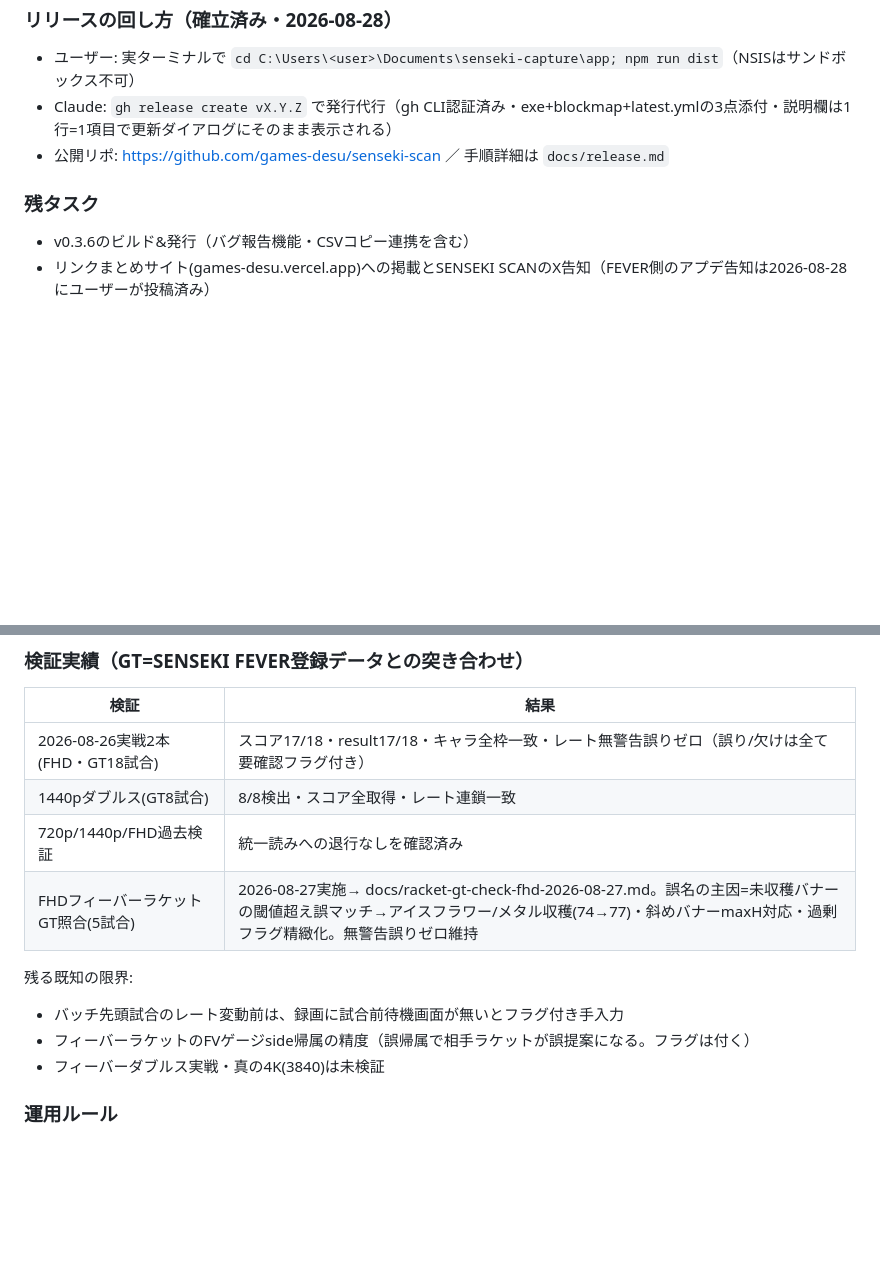
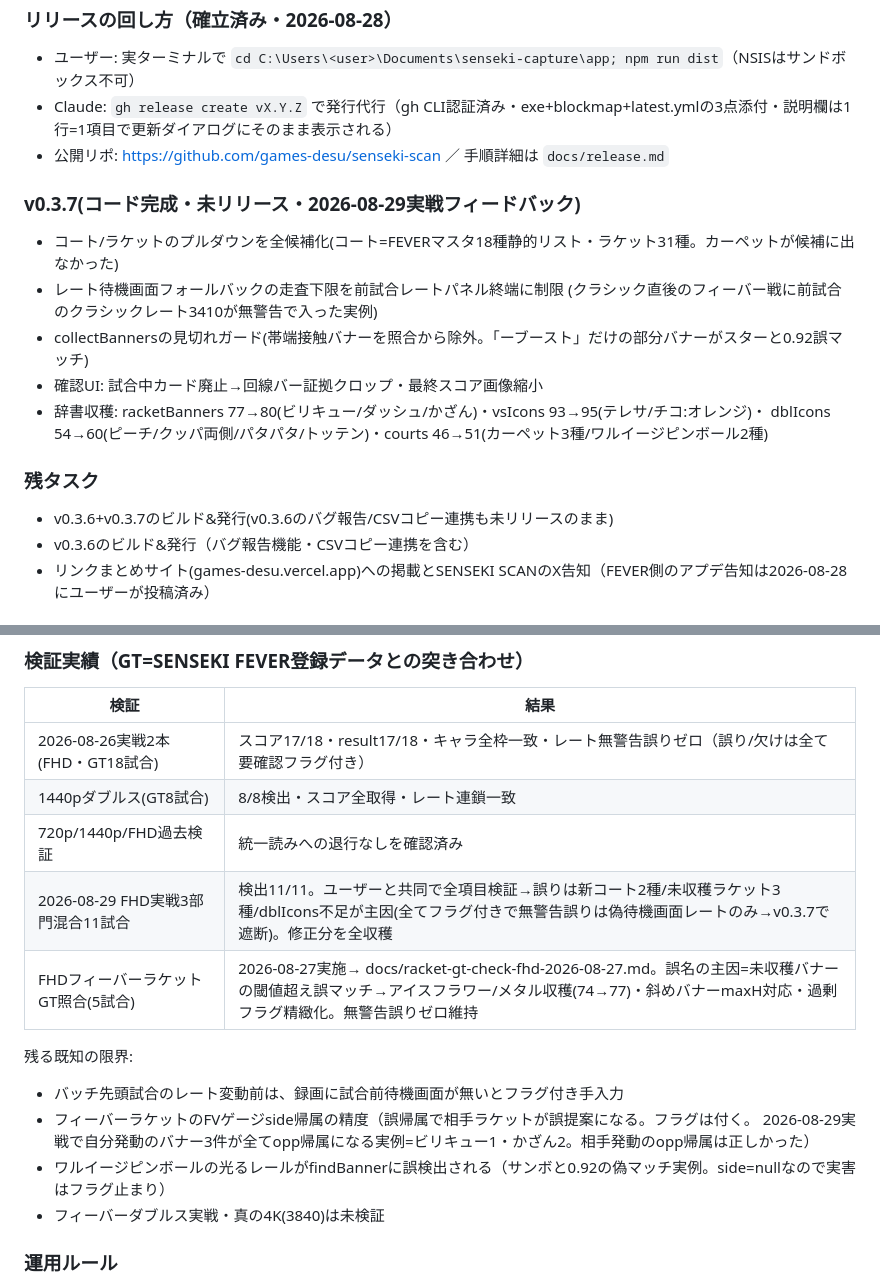
Before and after one commit to games-desu/senseki-scan, a Markdown page: docs/STATUS.md, 2 parts joined by grey strips. Rendered like a GitHub page; blank space fills up the shorter version.

Commit message:
STATUS: v0.3.7(実戦フィードバック分)と2026-08-29検証実績・side帰属/ピンボール偽バナーの実例を記録
Co-Authored-By: Claude Fable 5 <noreply@anthropic.com>

```diff
--- a/docs/STATUS.md
+++ b/docs/STATUS.md
@@ -12,7 +12,17 @@
 - Claude: `gh release create vX.Y.Z` で発行代行（gh CLI認証済み・exe+blockmap+latest.ymlの3点添付・説明欄は1行=1項目で更新ダイアログにそのまま表示される）
 - 公開リポ: https://github.com/games-desu/senseki-scan ／ 手順詳細は `docs/release.md`
 
+### v0.3.7(コード完成・未リリース・2026-08-29実戦フィードバック)
+- コート/ラケットのプルダウンを全候補化(コート=FEVERマスタ18種静的リスト・ラケット31種。カーペットが候補に出なかった)
+- レート待機画面フォールバックの走査下限を前試合レートパネル終端に制限
+  (クラシック直後のフィーバー戦に前試合のクラシックレート3410が無警告で入った実例)
+- collectBannersの見切れガード(帯端接触バナーを照合から除外。「ーブースト」だけの部分バナーがスターと0.92誤マッチ)
+- 確認UI: 試合中カード廃止→回線バー証拠クロップ・最終スコア画像縮小
+- 辞書収穫: racketBanners 77→80(ビリキュー/ダッシュ/かざん)・vsIcons 93→95(テレサ/チコ:オレンジ)・
+  dblIcons 54→60(ピーチ/クッパ両側/パタパタ/トッテン)・courts 46→51(カーペット3種/ワルイージピンボール2種)
+
 ### 残タスク
+- v0.3.6+v0.3.7のビルド&発行(v0.3.6のバグ報告/CSVコピー連携も未リリースのまま)
 - v0.3.6のビルド&発行（バグ報告機能・CSVコピー連携を含む）
 - リンクまとめサイト(games-desu.vercel.app)への掲載とSENSEKI SCANのX告知（FEVER側のアプデ告知は2026-08-28にユーザーが投稿済み）
 
@@ -54,11 +64,14 @@ courts 47 / racketBanners 77 / myname 5 / mode 28 / albumBar 2
 | 2026-08-26実戦2本(FHD・GT18試合) | スコア17/18・result17/18・キャラ全枠一致・レート無警告誤りゼロ（誤り/欠けは全て要確認フラグ付き） |
 | 1440pダブルス(GT8試合) | 8/8検出・スコア全取得・レート連鎖一致 |
 | 720p/1440p/FHD過去検証 | 統一読みへの退行なしを確認済み |
+| 2026-08-29 FHD実戦3部門混合11試合 | 検出11/11。ユーザーと共同で全項目検証→誤りは新コート2種/未収穫ラケット3種/dblIcons不足が主因(全てフラグ付きで無警告誤りは偽待機画面レートのみ→v0.3.7で遮断)。修正分を全収穫 |
 | FHDフィーバーラケットGT照合(5試合) | 2026-08-27実施→ docs/racket-gt-check-fhd-2026-08-27.md。誤名の主因=未収穫バナーの閾値超え誤マッチ→アイスフラワー/メタル収穫(74→77)・斜めバナーmaxH対応・過剰フラグ精緻化。無警告誤りゼロ維持 |
 
 残る既知の限界:
 - バッチ先頭試合のレート変動前は、録画に試合前待機画面が無いとフラグ付き手入力
-- フィーバーラケットのFVゲージside帰属の精度（誤帰属で相手ラケットが誤提案になる。フラグは付く）
+- フィーバーラケットのFVゲージside帰属の精度（誤帰属で相手ラケットが誤提案になる。フラグは付く。
+  2026-08-29実戦で自分発動のバナー3件が全てopp帰属になる実例=ビリキュー1・かざん2。相手発動のopp帰属は正しかった）
+- ワルイージピンボールの光るレールがfindBannerに誤検出される（サンボと0.92の偽マッチ実例。side=nullなので実害はフラグ止まり）
 - フィーバーダブルス実戦・真の4K(3840)は未検証
 
 ### 運用ルール
```
